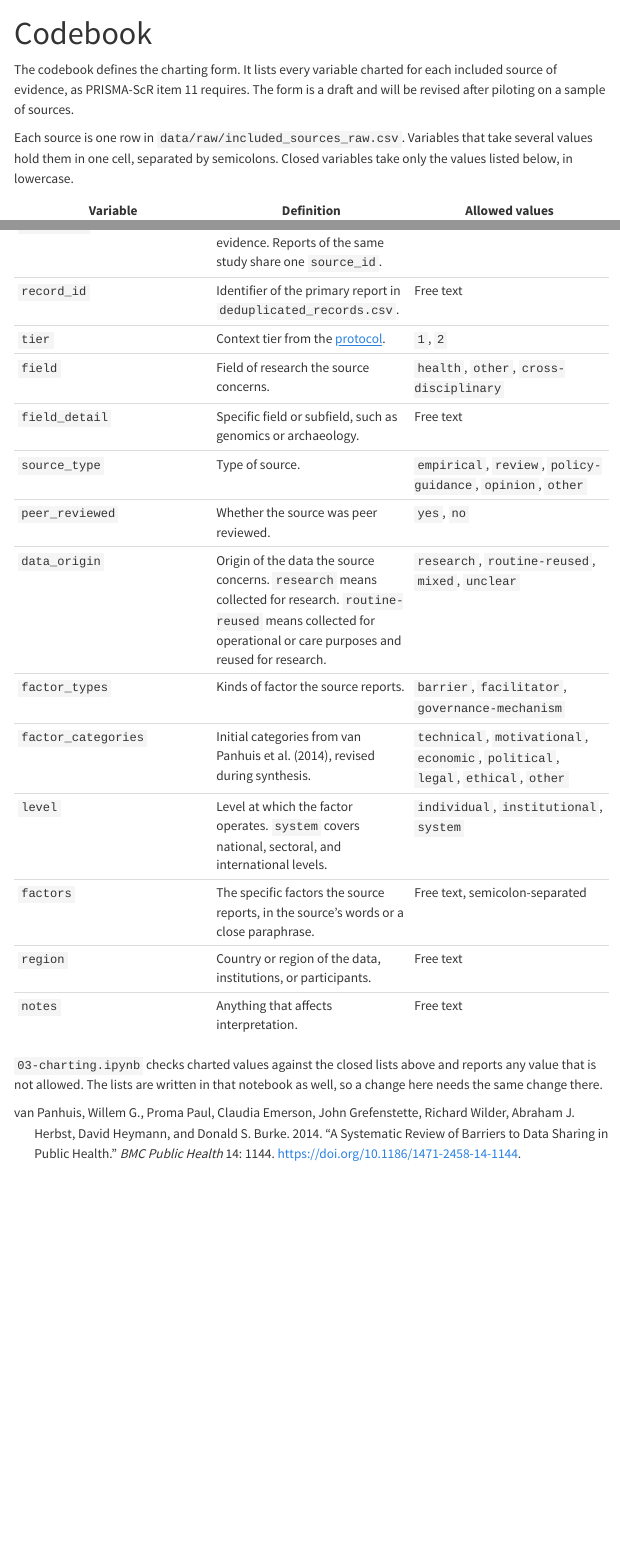
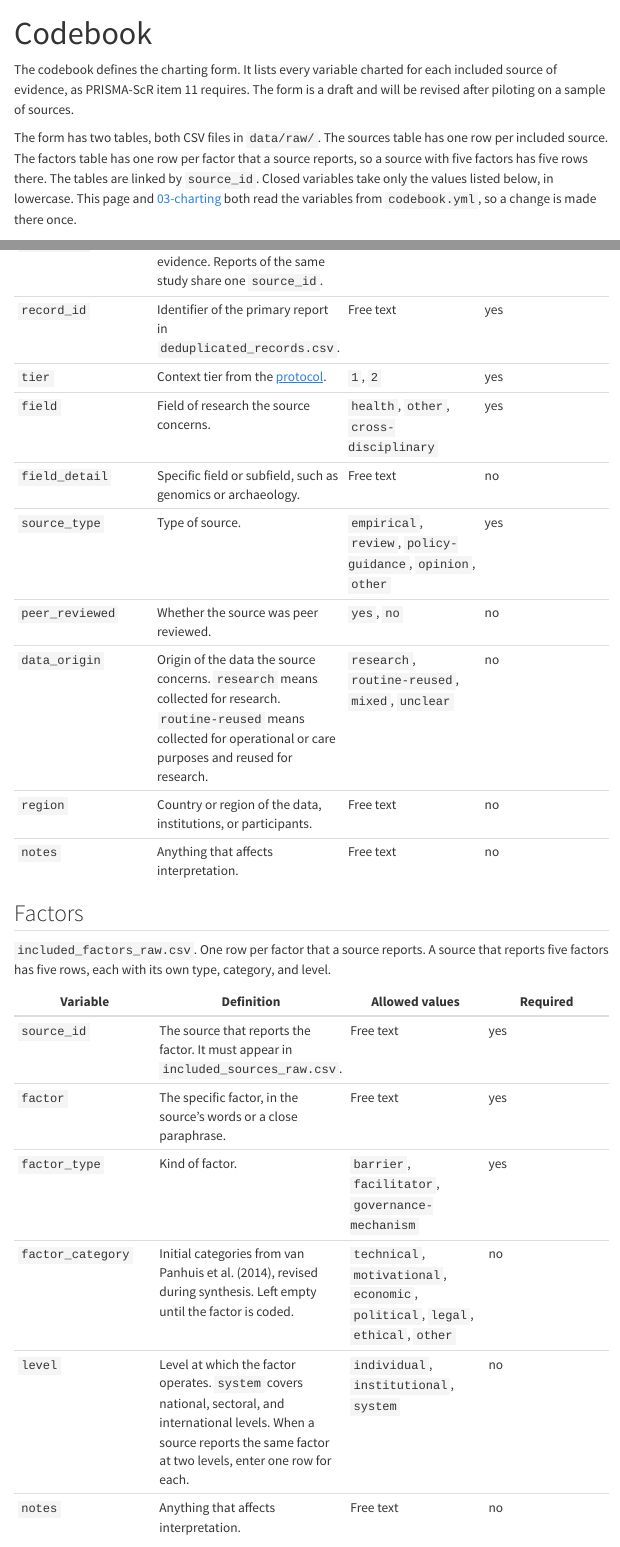
Before and after one commit to zackbatist/RDS-Review, a Quarto document (codebook.qmd): the page in a window 1100 px wide, from its top, and a second part further down, joined at a grey line. Rendered offline with R 4.5, knitr and Pandoc in place of Quarto, with nearby package versions; menus at the side of the page are left out.

Commit message:
Rework the analysis pipeline: long-format charting, stable IDs, hard checks
Charting
- Split the charting form into a sources table and a factors table
  (one row per source-factor) so factor type, category, and level stay together.
- Move variables, allowed values, required flags, and exclusion reason codes
  into codebook.yml. codebook.qmd, the screening guide, and notebooks 02 and 03
  read it, so the lists exist once.

Deduplication
- Add bib-dedupe (0.11.0) to the exact DOI and title-year keys.
- Write duplicate_groups.csv and possible_duplicates.csv for audit, and read
  reviewer merge/separate decisions from data/raw/dedup_decisions.csv.
- Derive record_id from the earliest record in each group, so IDs hold when
  later searches add records. Report any ID that changes between runs.
- Stop merging titles under 20 characters on exact match alone.

Checks
- Notebooks 02 and 03 collect errors, raise before writing, and print warnings.
- Notebook 04 asserts the flow arithmetic before drawing the diagram.
- Notebook 01 clears downstream sections of screening_counts.yaml so a changed
  record set cannot leave stale counts.

Screening
- Accept optional per-reviewer files and report percent agreement and Cohen's
  kappa per pair, with the disagreements listed.
- Write included_reports.csv so 03 can check charted sources against screening.

Docs and data
- Update analysis/index.qmd, both data READMEs, the screening guide, the
  protocol, and the README layout table.
- Add bib-dedupe to requirements.txt.
- Re-render the notebooks and the two pages that print codebook.yml, and
  commit the refreshed _freeze/.

```diff
--- a/codebook.qmd
+++ b/codebook.qmd
@@ -4,21 +5,5 @@ title: "Codebook"
 
 The codebook defines the charting form. It lists every variable charted for each included source of evidence, as PRISMA-ScR item 11 requires. The form is a draft and will be revised after piloting on a sample of sources.
 
-Each source is one row in `data/raw/included_sources_raw.csv`. Variables that take several values hold them in one cell, separated by semicolons. Closed variables take only the values listed below, in lowercase.
+The form has two tables, both CSV files in `data/raw/`. The sources table has one row per included source. The factors table has one row per factor that a source reports, so a source with five factors has five rows there. The tables are linked by `source_id`. Closed variables take only the values listed below, in lowercase. This page and [03-charting](analysis/03-charting.ipynb) both read the variables from `codebook.yml`, so a change is made there once.
 
-| Variable | Definition | Allowed values |
-|---|---|---|
-| `source_id` | Identifier of the source of evidence. Reports of the same study share one `source_id`. | Free text |
-| `record_id` | Identifier of the primary report in `deduplicated_records.csv`. | Free text |
-| `tier` | Context tier from the [protocol](research-protocol.qmd). | `1`, `2` |
-| `field` | Field of research the source concerns. | `health`, `other`, `cross-disciplinary` |
-| `field_detail` | Specific field or subfield, such as genomics or archaeology. | Free text |
-| `source_type` | Type of source. | `empirical`, `review`, `policy-guidance`, `opinion`, `other` |
-| `peer_reviewed` | Whether the source was peer reviewed. | `yes`, `no` |
-| `data_origin` | Origin of the data the source concerns. `research` means collected for research. `routine-reused` means collected for operational or care purposes and reused for research. | `research`, `routine-reused`, `mixed`, `unclear` |
-| `factor_types` | Kinds of factor the source reports. | `barrier`, `facilitator`, `governance-mechanism` |
-| `factor_categories` | Initial categories from @vanpanhuis2014, revised during synthesis. | `technical`, `motivational`, `economic`, `political`, `legal`, `ethical`, `other` |
-| `level` | Level at which the factor operates. `system` covers national, sectoral, and international levels. | `individual`, `institutional`, `system` |
-| `factors` | The specific factors the source reports, in the source's words or a close paraphrase. | Free text, semicolon-separated |
-| `region` | Country or region of the data, institutions, or participants. | Free text |
-| `notes` | Anything that affects interpretation. | Free text |
@@ -25,2 +14,24 @@ Each source is one row in `data/raw/included_sources_raw.csv`. Variables that ta
 
-`03-charting.ipynb` checks charted values against the closed lists above and reports any value that is not allowed. The lists are written in that notebook as well, so a change here needs the same change there.
+import yaml
+
+book = yaml.safe_load(Path("codebook.yml").read_text(encoding="utf-8"))
+
+
+def cell(text):
+    return str(text).replace("|", "\\|").replace("\n", " ")
+
+
+def show(name, heading):
+    table = book["tables"][name]
+    print(f"## {heading}\n")
+    print(f"`{Path(table['file']).name}`. {table['summary']}\n")
+    print("| Variable | Definition | Allowed values | Required |")
+    print("|---|---|---|---|")
+    for v in table["variables"]:
+        values = ", ".join(f"`{x}`" for x in v["values"]) if v.get("values") else "Free text"
+        print(f"| `{v['name']}` | {cell(v['definition'])} | {values} | {'yes' if v.get('required') else 'no'} |")
+    print()
+
+
+show("sources", "Sources")
+show("factors", "Factors")
--- /dev/null
+++ b/codebook.yml
@@ -0,0 +1,86 @@
+# The charting form and the screening codes.
+#
+# codebook.qmd and materials/screening-guide.qmd print this file.
+# analysis/02-screening.ipynb and analysis/03-charting.ipynb check the data against it.
+# Change a variable, a value, or a code here and nowhere else.
+#
+# A variable with `values` is closed: it takes only those values, in lowercase.
+# A variable without `values` is free text.
+# A variable with `required: true` may not be empty.
+# Put quotes around values that YAML reads as something else, such as "yes", "no", and "1".
+
+tables:
+  sources:
+    file: data/raw/included_sources_raw.csv
+    summary: One row per included source of evidence.
+    variables:
+      - name: source_id
+        definition: Identifier of the source of evidence. Reports of the same study share one `source_id`.
+        required: true
+      - name: record_id
+        definition: Identifier of the primary report in `deduplicated_records.csv`.
+        required: true
+      - name: tier
+        definition: Context tier from the [protocol](research-protocol.qmd).
+        values: ["1", "2"]
+        required: true
+      - name: field
+        definition: Field of research the source concerns.
+        values: [health, other, cross-disciplinary]
+        required: true
+      - name: field_detail
+        definition: Specific field or subfield, such as genomics or archaeology.
+      - name: source_type
+        definition: Type of source.
+        values: [empirical, review, policy-guidance, opinion, other]
+        required: true
+      - name: peer_reviewed
+        definition: Whether the source was peer reviewed.
+        values: ["yes", "no"]
+      - name: data_origin
+        definition: Origin of the data the source concerns. `research` means collected for research. `routine-reused` means collected for operational or care purposes and reused for research.
+        values: [research, routine-reused, mixed, unclear]
+      - name: region
+        definition: Country or region of the data, institutions, or participants.
+      - name: notes
+        definition: Anything that affects interpretation.
+
+  factors:
+    file: data/raw/included_factors_raw.csv
+    summary: One row per factor that a source reports. A source that reports five factors has five rows, each with its own type, category, and level.
+    variables:
+      - name: source_id
+        definition: The source that reports the factor. It must appear in `included_sources_raw.csv`.
+        required: true
+      - name: factor
+        definition: The specific factor, in the source's words or a close paraphrase.
+        required: true
+      - name: factor_type
+        definition: Kind of factor.
+        values: [barrier, facilitator, governance-mechanism]
+        required: true
+      - name: factor_category
+        definition: Initial categories from @vanpanhuis2014, revised during synthesis. Left empty until the factor is coded.
+        values: [technical, motivational, economic, political, legal, ethical, other]
+      - name: level
+        definition: Level at which the factor operates. `system` covers national, sectoral, and international levels. When a source reports the same factor at two levels, enter one row for each.
+        values: [individual, institutional, system]
+      - name: notes
+        definition: Anything that affects interpretation.
+
+# Exclusion reasons at full text. One code per excluded report.
+exclusion_reasons:
+  - code: not-data-sharing
+    reason: Not about the sharing or reuse of research data
+  - code: not-factors
+    reason: Reports no barriers, facilitators, or governance mechanisms
+  - code: not-research-data
+    reason: Concerns only public health, other health systems, or clinical care data
+  - code: tier2-not-review
+    reason: Research in other fields, and not a review or synthesis
+  - code: language
+    reason: Outside the language limit, if one is set
+  - code: date
+    reason: Outside the date limit, if one is set
+  - code: other
+    reason: Any other reason, explained in a comment
--- /dev/null
+++ b/data/raw/included_factors_raw.csv
@@ -0,0 +1 @@
+source_id,factor,factor_type,factor_category,level,notes
--- a/data/raw/included_sources_raw.csv
+++ b/data/raw/included_sources_raw.csv
@@ -1 +1 @@
-source_id,record_id,tier,field,field_detail,source_type,peer_reviewed,data_origin,factor_types,factor_categories,level,factors,region,notes
+source_id,record_id,tier,field,field_detail,source_type,peer_reviewed,data_origin,region,notes
--- a/research-protocol.qmd
+++ b/research-protocol.qmd
@@ -57,7 +57,7 @@ Search results are deduplicated and then screened on title and abstract, and aga
 
 ### Data charting
 
-Each included source is charted once into the form defined in the [codebook](codebook.qmd). The form is piloted on a sample of sources and revised before full charting begins.
+Each included source is charted once into the form defined in the [codebook](codebook.qmd), with one row for the source and one row for each factor it reports. The form is piloted on a sample of sources and revised before full charting begins.
 
 ### Synthesis
 
```
Also changed, not shown: analysis/index.qmd (+13 -5 lines), materials/screening-guide.qmd (+21 -10 lines), requirements.txt (+1 -0 lines), README.md, data/raw/screening_exports/README.md, data/raw/search_exports/README.md, codebook.qmd (8 more changed lines), 10 other files.
